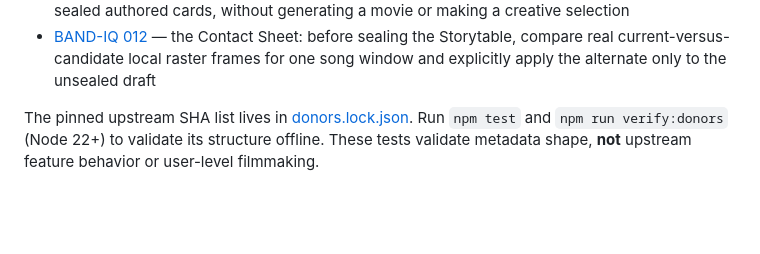
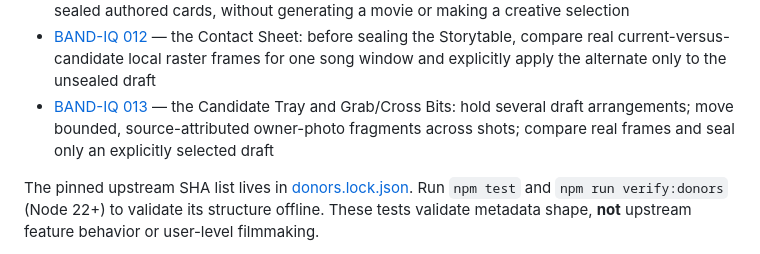
Before and after one commit to the-static-collective/vidmage, a Markdown page: README.md, the part around the change. Rendered like a GitHub page; blank space fills up the shorter version.

Commit message:
docs(band-iq-013): expose real Grab/Cross candidate workflow and independent test proof

```diff
--- a/README.md
+++ b/README.md
@@ -50,6 +50,7 @@ Read the proposed implementation packet:
 - [BAND-IQ 010](docs/BAND_IQ_010.md) — the human Storytable: hear the actual song, assign owned photos to each native shot, choose per-occurrence framing/text protection, then seal the exact source before the first A/B films
 - [BAND-IQ 011](docs/BAND_IQ_011.md) — the Living Filmstrip: source-real, song-timed pre-film raster samples from sealed authored cards, without generating a movie or making a creative selection
 - [BAND-IQ 012](docs/BAND_IQ_012.md) — the Contact Sheet: before sealing the Storytable, compare real current-versus-candidate local raster frames for one song window and explicitly apply the alternate only to the unsealed draft
+- [BAND-IQ 013](docs/BAND_IQ_013.md) — the Candidate Tray and Grab/Cross Bits: hold several draft arrangements; move bounded, source-attributed owner-photo fragments across shots; compare real frames and seal only an explicitly selected draft
 
 The pinned upstream SHA list lives in [donors.lock.json](donors.lock.json). Run `npm test` and `npm run verify:donors` (Node 22+) to validate its structure offline. These tests validate metadata shape, **not** upstream feature behavior or user-level filmmaking.
 
```
